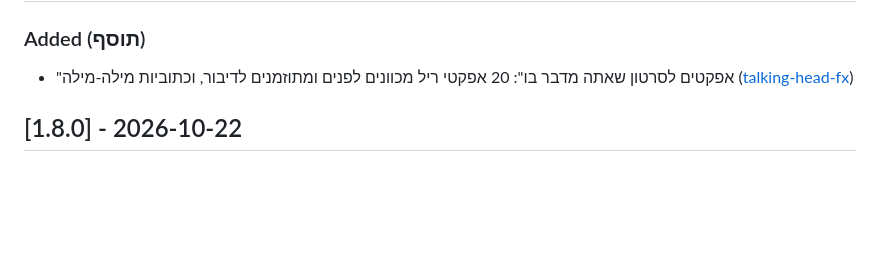
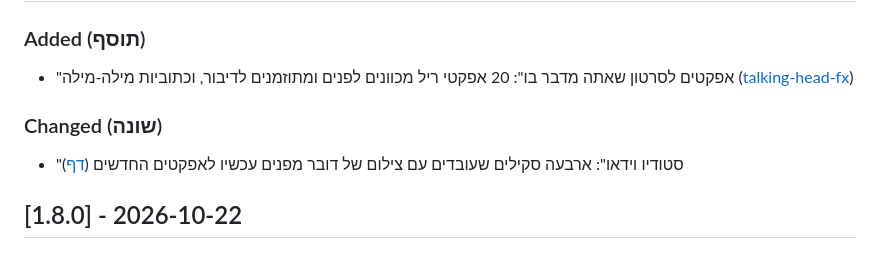
Before and after one commit to hiyabh/claude-skills, a Markdown page: CHANGELOG.md, the part around the change. GitHub-like rendering; blank space fills up the shorter version.

Commit message:
docs: changelog - video bundle points to talking-head-fx
Co-Authored-By: Claude Opus 5.5 <noreply@anthropic.com>

```diff
--- a/CHANGELOG.md
+++ b/CHANGELOG.md
@@ -7,6 +7,9 @@
 
 ### Added (תוסף)
 - "אפקטים לסרטון שאתה מדבר בו": 20 אפקטי ריל מכוונים לפנים ומתוזמנים לדיבור, וכתוביות מילה-מילה ([talking-head-fx](src/talking-head-fx/SKILL.md))
+
+### Changed (שונה)
+- "סטודיו וידאו": ארבעה סקילים שעובדים עם צילום של דובר מפנים עכשיו לאפקטים החדשים ([דף](https://hiyabh.github.io/claude-video-skills/))
 
 ## [1.8.0] - 2026-10-22
 
```
